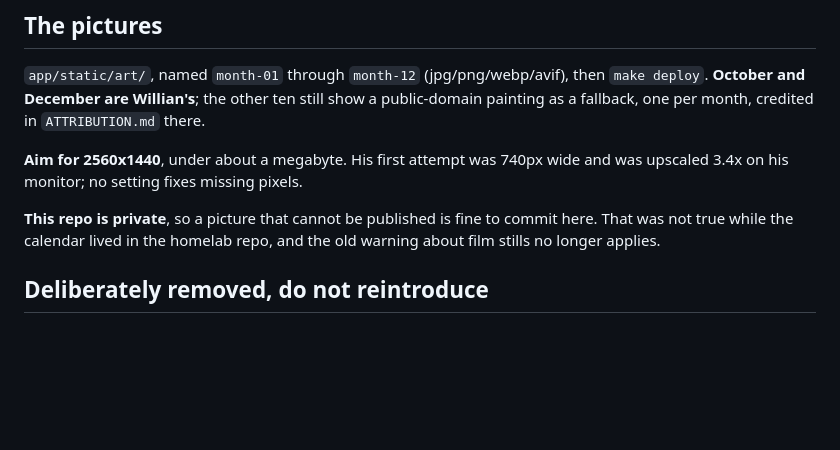
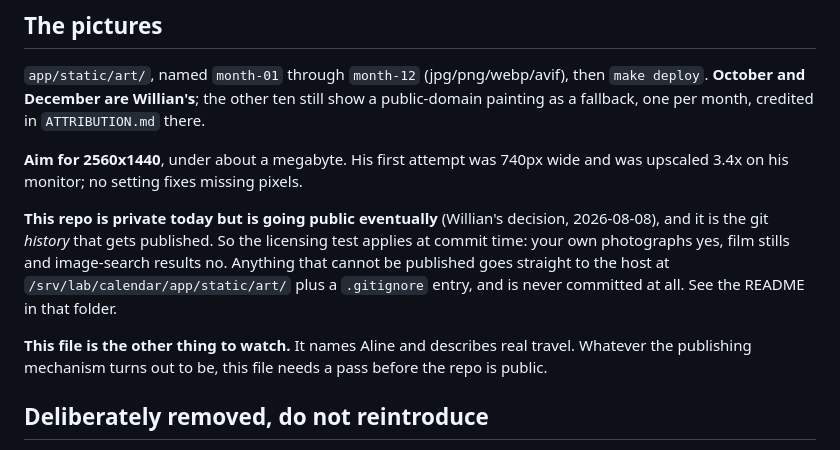
Before and after one commit to willianpripp/family-calendar, a Markdown page: STATUS.md, the part around the change. Rendered like a GitHub page; blank space fills up the shorter version.

Commit message:
the licensing bar comes back: these repos go public eventually
Willian's decision, 2026-08-08: every repo gets a public version one day. That
reinstates the rule I removed this morning on the grounds that the repo was
private, but with the gate in the right place. What gets published is the
history, so a picture is judged when it is committed, not when the repo flips.

Also flags STATUS.md itself: it names Aline and describes real travel, and needs
a pass before any of this is public.

```diff
--- a/STATUS.md
+++ b/STATUS.md
@@ -56,9 +56,16 @@ show a public-domain painting as a fallback, one per month, credited in
 **Aim for 2560x1440**, under about a megabyte. His first attempt was 740px wide
 and was upscaled 3.4x on his monitor; no setting fixes missing pixels.
 
-**This repo is private**, so a picture that cannot be published is fine to
-commit here. That was not true while the calendar lived in the homelab repo,
-and the old warning about film stills no longer applies.
+**This repo is private today but is going public eventually** (Willian's
+decision, 2026-08-08), and it is the git *history* that gets published. So the
+licensing test applies at commit time: your own photographs yes, film stills and
+image-search results no. Anything that cannot be published goes straight to the
+host at `/srv/lab/calendar/app/static/art/` plus a `.gitignore` entry, and is
+never committed at all. See the README in that folder.
+
+**This file is the other thing to watch.** It names Aline and describes real
+travel. Whatever the publishing mechanism turns out to be, this file needs a
+pass before the repo is public.
 
 ## Deliberately removed, do not reintroduce
 
```
Also changed, not shown: 1 other file.
